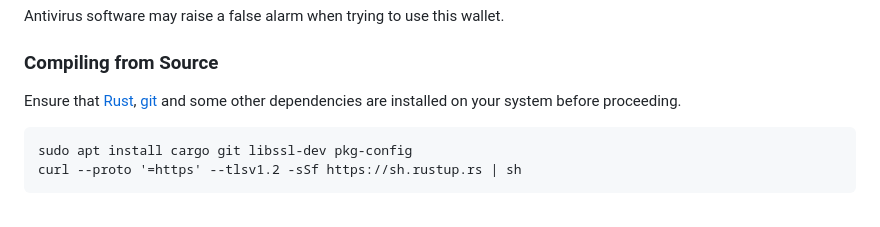
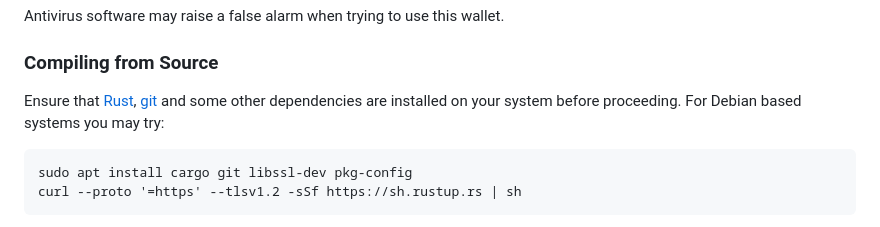
Before and after one commit to CamoNano/camonanowallet, a Markdown page: README.md, the part around the change. GitHub-like rendering.

Commit message:
Update README.md
Added some dependencies and help to install them on Debian based systems

````diff
--- a/README.md
+++ b/README.md
@@ -13,6 +13,7 @@ Antivirus software may raise a false alarm when trying to use this wallet.
 ### Compiling from Source
 
 Ensure that [Rust](https://www.rust-lang.org/tools/install), [git](https://github.com/git-guides/install-git) and some other dependencies are installed on your system before proceeding.
+For Debian based systems you may try:
 ```
 sudo apt install cargo git libssl-dev pkg-config
 curl --proto '=https' --tlsv1.2 -sSf https://sh.rustup.rs | sh
````
